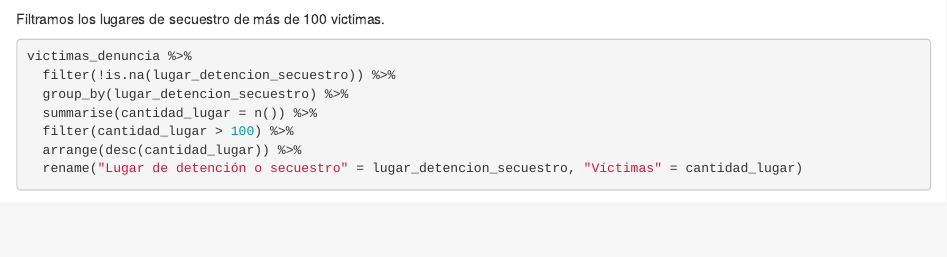
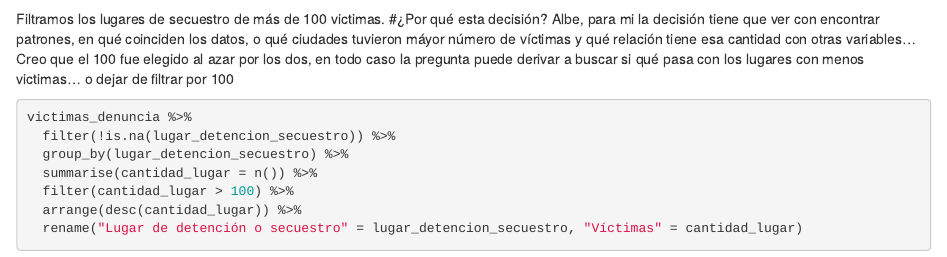
Before and after one commit to DiploDatosUNAB/intro_programacion-informe-grupo-2, an R Markdown document (informe.Rmd): the page in a window 1100 px wide, from 6510 px down. Rendered offline with R 4.5, knitr and Pandoc, with nearby package versions; some code elsewhere in the file could not run offline.

Commit message:
probando gráficos

````diff
--- a/informe.Rmd
+++ b/informe.Rmd
@@ -307,6 +307,8 @@ victimas_denuncia %>%
 ```
 
 Filtramos los lugares de secuestro de más de 100 victimas.
+#¿Por qué esta decisión?
+Albe, para mi la decisión tiene que ver con encontrar patrones, en qué coinciden los datos, o qué ciudades tuvieron máyor número de víctimas y qué relación tiene esa cantidad con otras variables...  Creo que el 100 fue elegido al azar por los dos, en todo caso la pregunta puede derivar a buscar si qué pasa con los lugares con menos victimas... o dejar de filtrar por 100
 ```{r}
 victimas_denuncia %>%
   filter(!is.na(lugar_detencion_secuestro)) %>%
````
